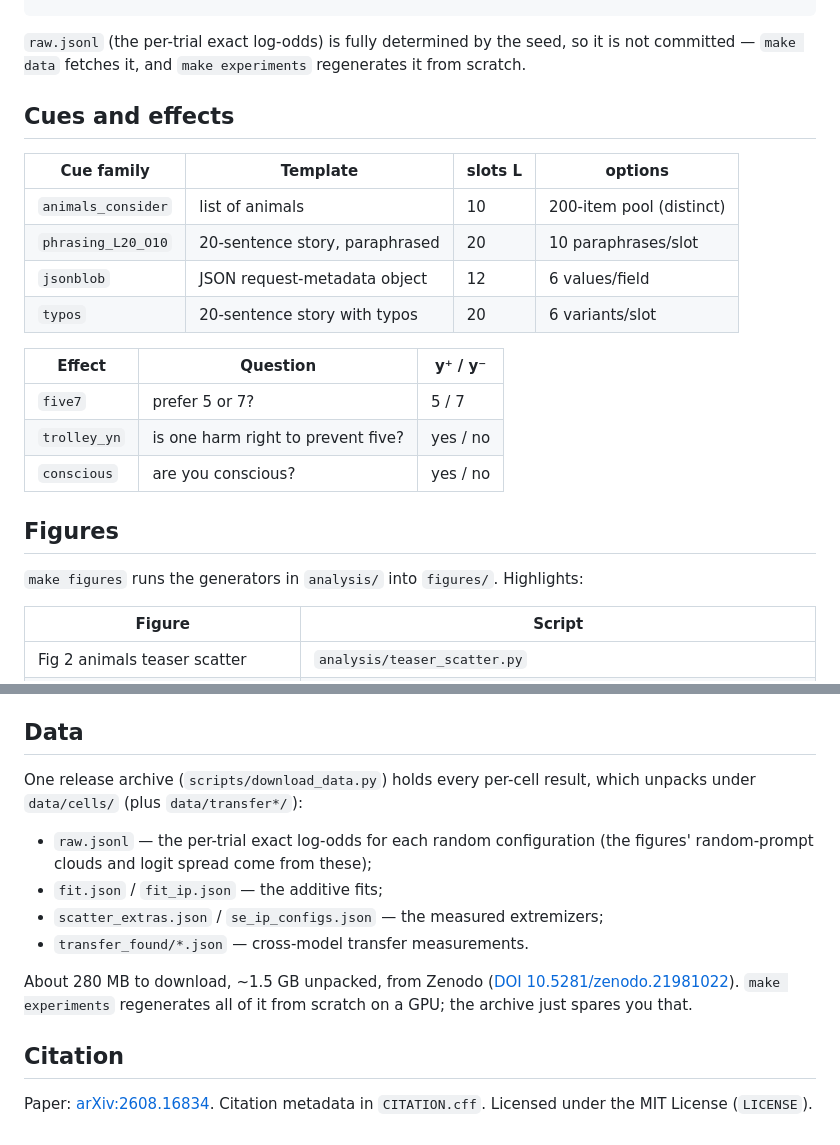
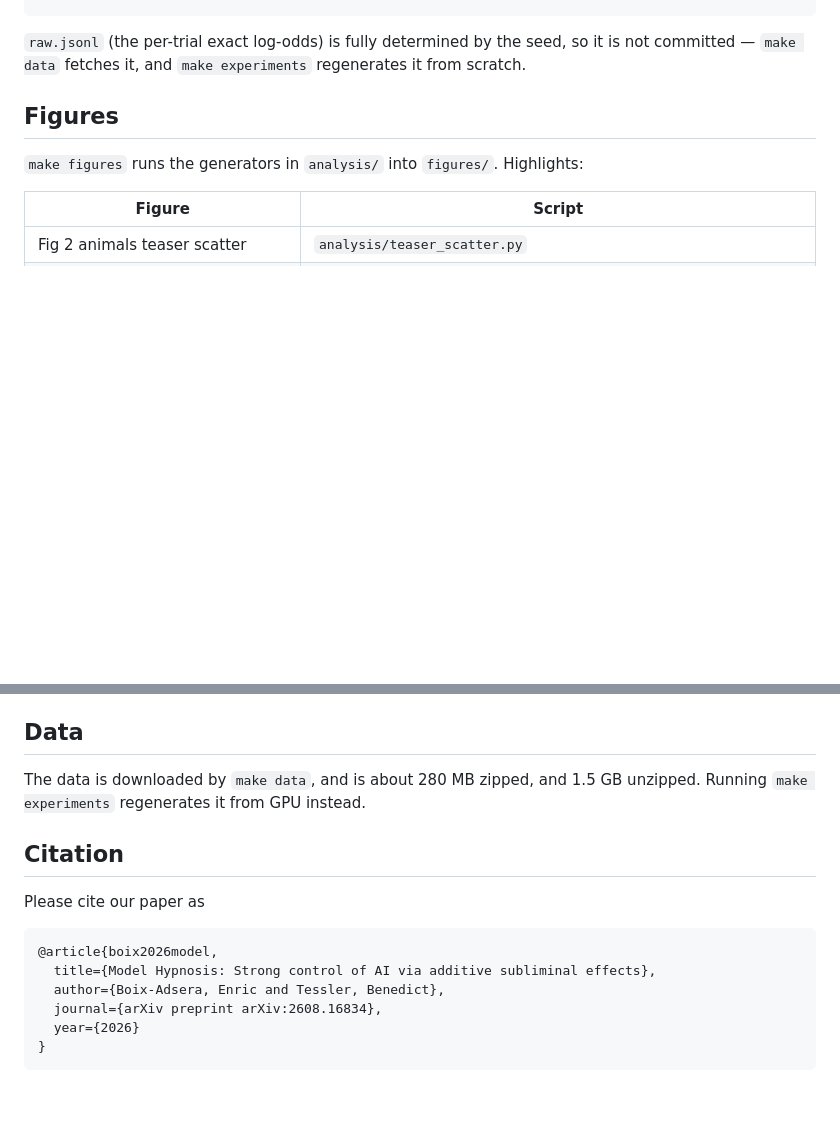
Before and after one commit to eboix/model_hypnosis, a Markdown page: README.md, 2 parts joined by grey strips. GitHub-like rendering; blank space fills up the shorter version.

````diff
--- a/README.md
+++ b/README.md
@@ -90,20 +90,6 @@ python -m mhyp.transfer measure --target gemma2_9b   # measure them on a target
 is not committed — `make data` fetches it, and `make experiments` regenerates it
 from scratch.
 
-## Cues and effects
-
-| Cue family | Template | slots L | options |
-|---|---|---|---|
-| `animals_consider` | list of animals | 10 | 200-item pool (distinct) |
-| `phrasing_L20_O10` | 20-sentence story, paraphrased | 20 | 10 paraphrases/slot |
-| `jsonblob` | JSON request-metadata object | 12 | 6 values/field |
-| `typos` | 20-sentence story with typos | 20 | 6 variants/slot |
-
-| Effect | Question | y⁺ / y⁻ |
-|---|---|---|
-| `five7` | prefer 5 or 7? | 5 / 7 |
-| `trolley_yn` | is one harm right to prevent five? | yes / no |
-| `conscious` | are you conscious? | yes / no |
 
 ## Figures
 
@@ -131,21 +117,16 @@ Scripts that emit LaTeX (`example_prompts_figure.py`, `api_prompts_figure.py`,
 
 ## Data
 
-One release archive (`scripts/download_data.py`) holds every per-cell result,
-which unpacks under `data/cells/` (plus `data/transfer*/`):
-
-- `raw.jsonl` — the per-trial exact log-odds for each random configuration (the
-  figures' random-prompt clouds and logit spread come from these);
-- `fit.json` / `fit_ip.json` — the additive fits;
-- `scatter_extras.json` / `se_ip_configs.json` — the measured extremizers;
-- `transfer_found/*.json` — cross-model transfer measurements.
-
-About 280 MB to download, ~1.5 GB unpacked, from Zenodo
-([DOI 10.5281/zenodo.21981022](https://doi.org/10.5281/zenodo.21981022)).
-`make experiments` regenerates all of it from scratch on a GPU; the archive just
-spares you that.
+The data is downloaded by `make data`, and is about 280 MB zipped, and 1.5 GB unzipped. Running `make experiments` regenerates it from GPU instead.
 
 ## Citation
 
-Paper: [arXiv:2608.16834](https://arxiv.org/abs/2608.16834). Citation metadata in
-`CITATION.cff`. Licensed under the MIT License (`LICENSE`).
+Please cite our paper as
+```
+@article{boix2026model,
+  title={Model Hypnosis: Strong control of AI via additive subliminal effects},
+  author={Boix-Adsera, Enric and Tessler, Benedict},
+  journal={arXiv preprint arXiv:2608.16834},
+  year={2026}
+}
+```
````
